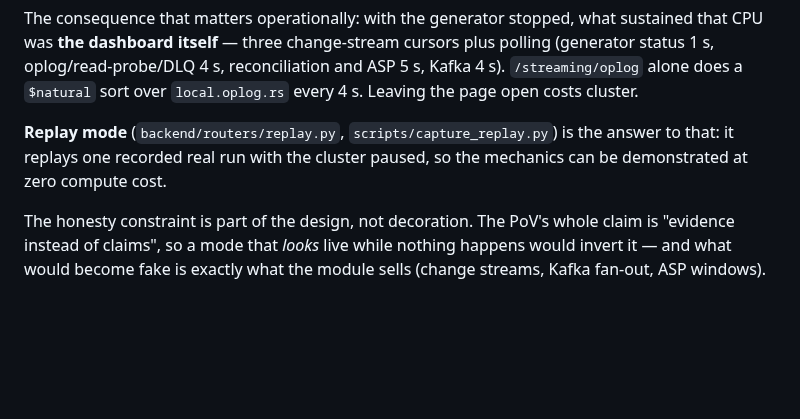
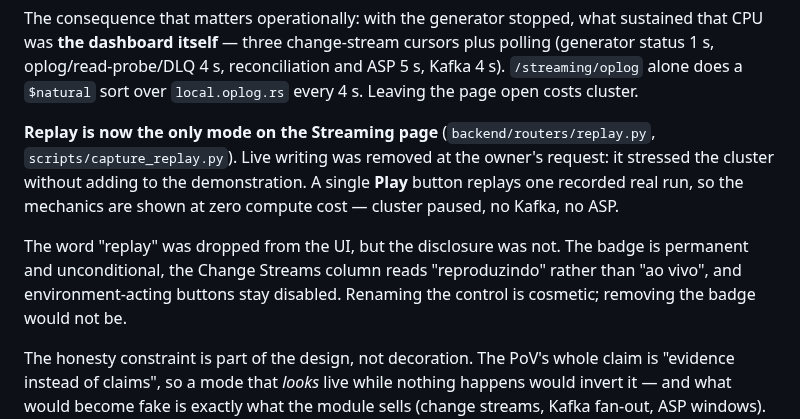
Before and after one commit to adrianofratelli-glitch/mongodb-atlas-feature-showcase, a Markdown page: docs/SESSION_HANDOFF.md, the part around the change. Drawn GitHub-style; blank space fills up the shorter version.

```diff
--- a/docs/SESSION_HANDOFF.md
+++ b/docs/SESSION_HANDOFF.md
@@ -156,9 +156,15 @@ plus polling (generator status 1 s, oplog/read-probe/DLQ 4 s, reconciliation and
 ASP 5 s, Kafka 4 s). `/streaming/oplog` alone does a `$natural` sort over
 `local.oplog.rs` every 4 s. Leaving the page open costs cluster.
 
-**Replay mode** (`backend/routers/replay.py`, `scripts/capture_replay.py`) is
-the answer to that: it replays one recorded real run with the cluster paused, so
-the mechanics can be demonstrated at zero compute cost.
+**Replay is now the only mode on the Streaming page** (`backend/routers/replay.py`, `scripts/capture_replay.py`). Live writing was
+removed at the owner's request: it stressed the cluster without adding to the
+demonstration. A single **Play** button replays one recorded real run, so the
+mechanics are shown at zero compute cost — cluster paused, no Kafka, no ASP.
+
+The word "replay" was dropped from the UI, but the disclosure was not. The
+badge is permanent and unconditional, the Change Streams column reads
+"reproduzindo" rather than "ao vivo", and environment-acting buttons stay
+disabled. Renaming the control is cosmetic; removing the badge would not be.
 
 The honesty constraint is part of the design, not decoration. The PoV's whole
 claim is "evidence instead of claims", so a mode that *looks* live while nothing
```
Also changed, not shown: README.md (+18 -9 lines), docs/screenshots/07-streaming.png, docs/screenshots/07b-streaming-colunas.png, docs/screenshots/07c-streaming-replay.png, 1 other file.
